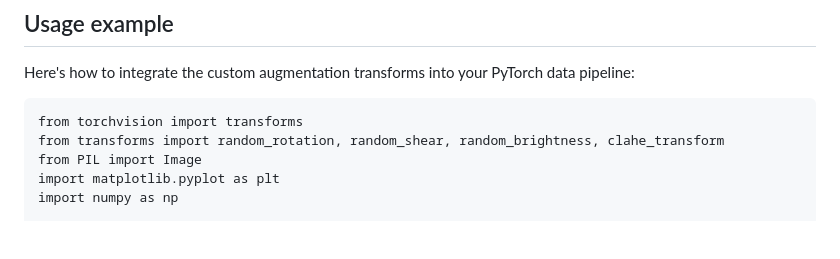
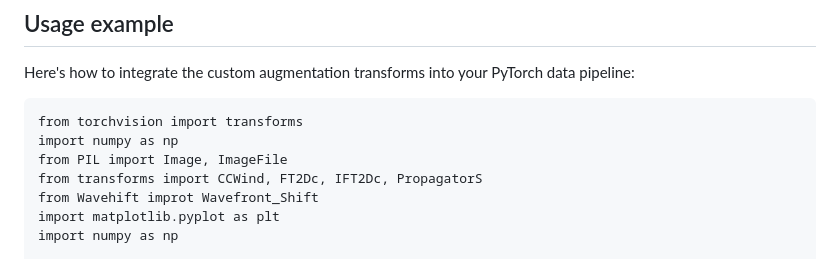
Before and after one commit to IyatomiLab/Waveshift_Augmentation, a Markdown page: README.md, the part around the change. Rendered like a GitHub page; blank space fills up the shorter version.

````diff
--- a/README.md
+++ b/README.md
@@ -20,8 +20,10 @@ Here's how to integrate the custom augmentation transforms into your PyTorch dat
 
 ```import torch
 from torchvision import transforms
-from transforms import random_rotation, random_shear, random_brightness, clahe_transform
-from PIL import Image
+import numpy as np
+from PIL import Image, ImageFile
+from transforms import CCWind, FT2Dc, IFT2Dc, PropagatorS
+from Wavehift improt Wavefront_Shift
 import matplotlib.pyplot as plt
 import numpy as np
 
````
